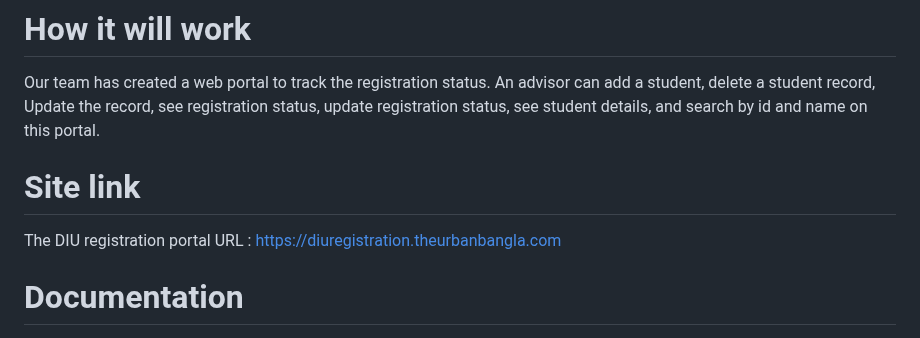
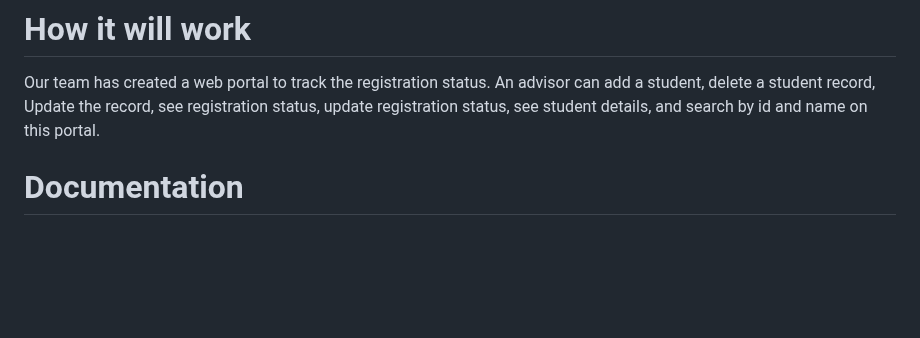
Before and after one commit to MdAshrafulIslam1998/Diu_Registration_Portal, a Markdown page: README.md, the part around the change. Drawn GitHub-style; blank space fills up the shorter version.

```diff
--- a/README.md
+++ b/README.md
@@ -16,9 +16,6 @@ this kind of problem.
 Our team has created a web portal to track the registration status. An advisor can add a
 student, delete a student record, Update the record, see registration status, update
 registration status, see student details, and search by id and name on this portal.
-
-# Site link
-The DIU registration portal URL : https://diuregistration.theurbanbangla.com
 
 # Documentation
 - Parent Domain : The site is a subdomain of our parent domain called “theurbanbangla.com”.
```
